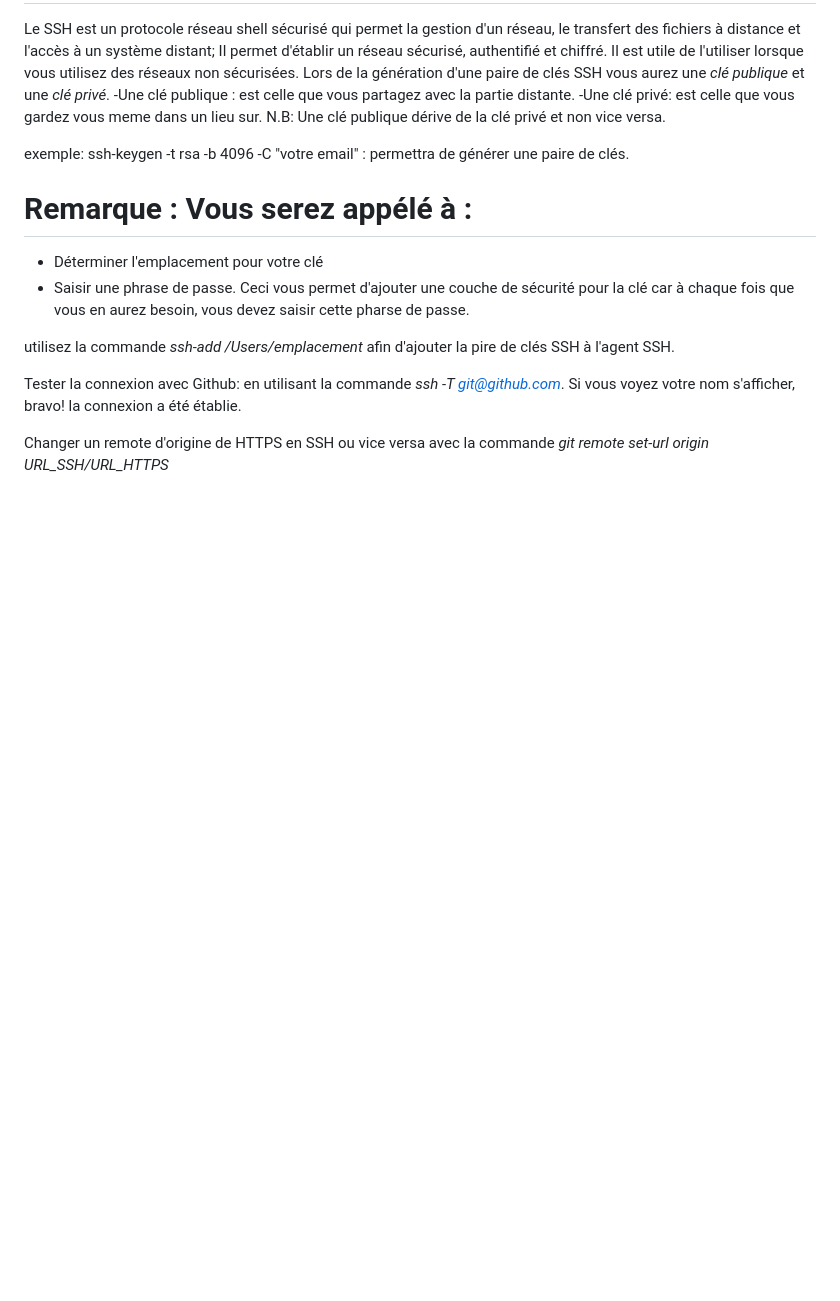
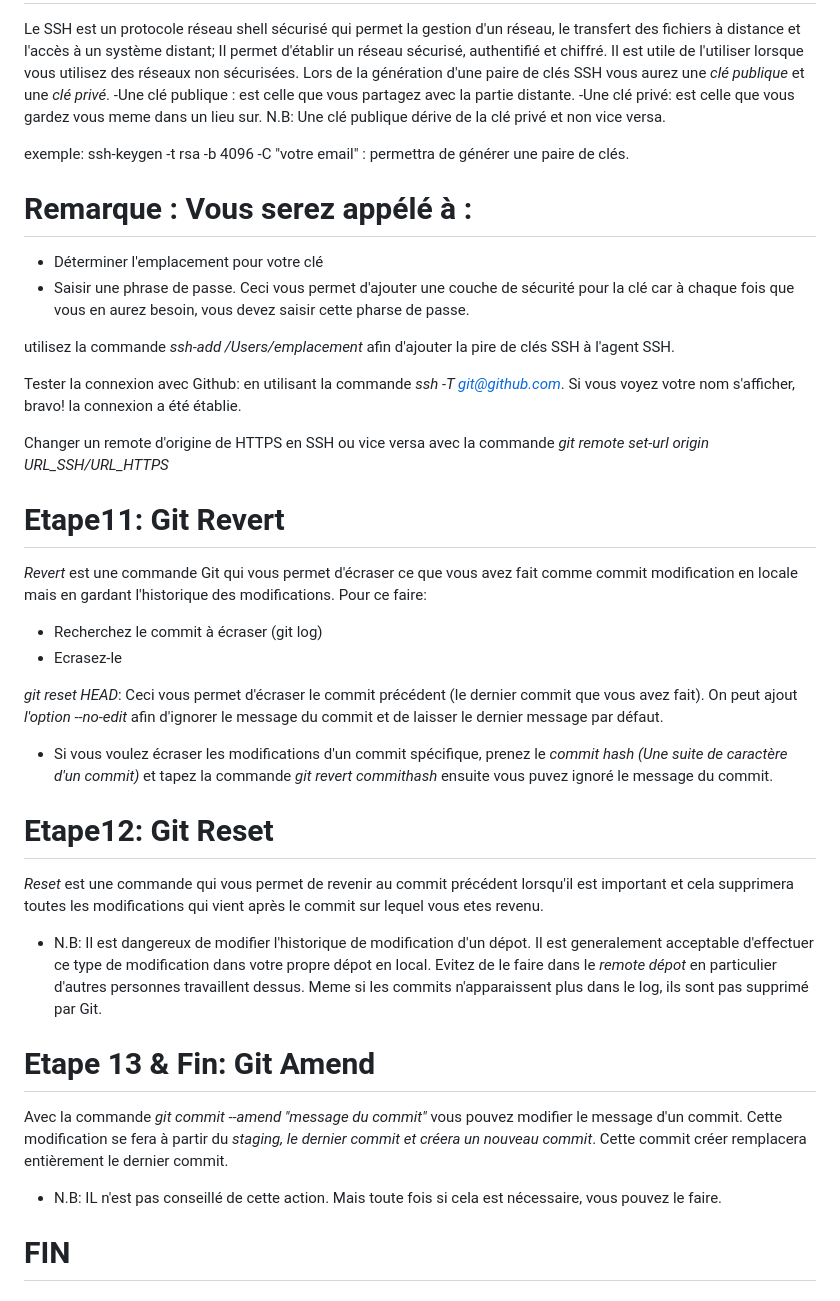
Before and after one commit to Ekoleleibrahim/coursGit, a Markdown page: README.md, the part around the change. Drawn GitHub-style; blank space fills up the shorter version.

Commit message:
Ajout des étapes apprises dans le README.md

```diff
--- a/README.md
+++ b/README.md
@@ -44,3 +44,26 @@ utilisez la commande *ssh-add /Users/emplacement* afin d'ajouter la pire de clé
 Tester la connexion avec Github: en utilisant la commande *ssh -T git@github.com*. Si vous voyez votre nom s'afficher, bravo! la connexion a été établie.
 
 Changer un remote d'origine de HTTPS en SSH ou vice versa avec la commande *git remote set-url origin URL_SSH/URL_HTTPS*
+
+# Etape11: Git Revert
+*Revert* est une commande Git qui vous permet d'écraser ce que vous avez fait comme commit modification en locale mais en gardant l'historique des modifications. Pour ce faire:
+- Recherchez le commit à écraser (git log)
+- Ecrasez-le
+
+*git reset HEAD*: Ceci vous permet d'écraser le commit précédent (le dernier commit que vous avez fait). On peut ajout *l'option --no-edit* afin d'ignorer le message du commit et de laisser le dernier message par défaut.
+
+* Si vous voulez écraser les modifications d'un commit spécifique, prenez le *commit hash (Une suite de caractère d'un commit)* et tapez la commande *git revert commithash* ensuite vous puvez ignoré le message du commit.
+
+# Etape12: Git Reset
+*Reset* est une commande qui vous permet de revenir au commit précédent lorsqu'il est important et cela supprimera toutes les modifications qui vient après le commit sur lequel vous etes revenu.
+
+* N.B: Il est dangereux de modifier l'historique de modification d'un dépot. Il est generalement acceptable d'effectuer ce type de modification dans votre propre dépot en local.
+Evitez de le faire dans le *remote dépot* en particulier d'autres personnes travaillent dessus.
+Meme si les commits n'apparaissent plus dans le log, ils sont pas supprimé par Git.
+
+# Etape 13 & Fin: Git Amend
+Avec la commande *git commit --amend "message du commit"* vous pouvez modifier le message d'un commit. Cette modification se fera à partir du *staging, le dernier commit et créera un nouveau commit*. Cette commit créer remplacera entièrement le dernier commit.
+
+* N.B: IL n'est pas conseillé de cette action. Mais toute fois si cela est nécessaire, vous pouvez le faire.
+
+# FIN
```
